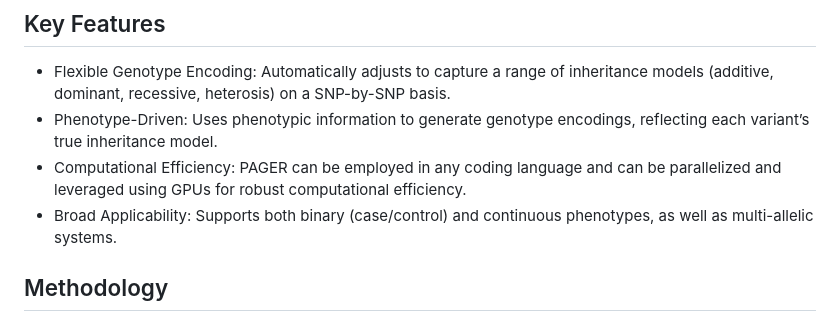
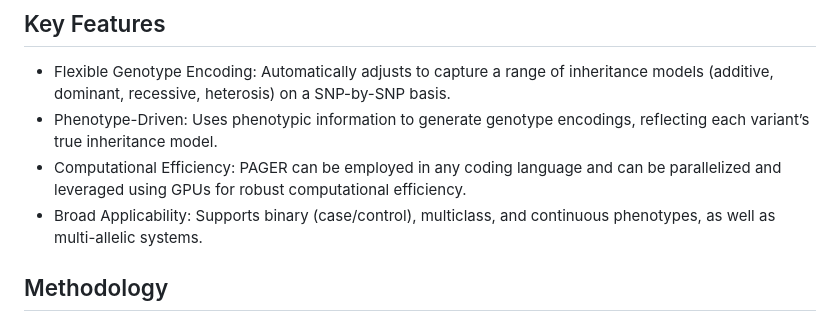
Before and after one commit to EpistasisLab/PAGER, a Markdown page: README.md, the part around the change. Drawn GitHub-style.

```diff
--- a/README.md
+++ b/README.md
@@ -14,7 +14,7 @@ PAGER : Phenotype Adjusted Genotype Encoding and Ranking
 - Flexible Genotype Encoding: Automatically adjusts to capture a range of inheritance models (additive, dominant, recessive, heterosis) on a SNP-by-SNP basis.
 - Phenotype-Driven: Uses phenotypic information to generate genotype encodings, reflecting each variant’s true inheritance model.
 - Computational Efficiency: PAGER can be employed in any coding language and can be parallelized and leveraged using GPUs for robust computational efficiency.
-- Broad Applicability: Supports both binary (case/control) and continuous phenotypes, as well as multi-allelic systems.
+- Broad Applicability: Supports binary (case/control), multiclass, and continuous phenotypes, as well as multi-allelic systems.
 
 ## Methodology
 
```
